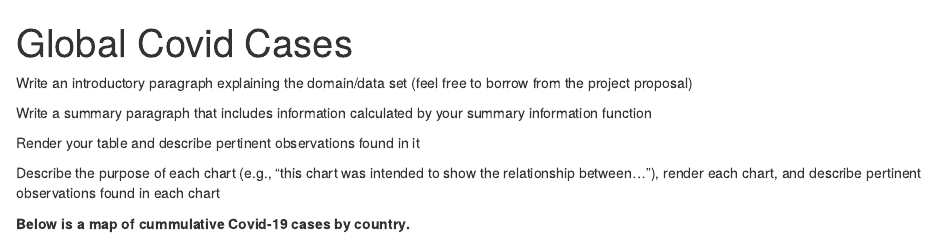
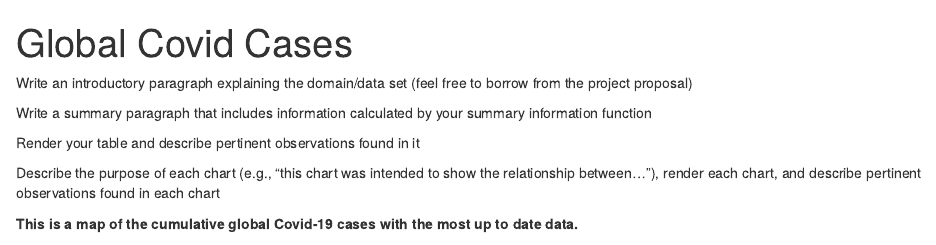
Before and after one commit to info201a-w21/project-proposal, an R Markdown document (index.Rmd): the page in a window 1100 px wide, from its top. Rendered offline with R 4.5, knitr and Pandoc, with nearby package versions; some code elsewhere in the file could not run offline.

Commit message:
Revert "Merge branch 'main' of https://github.com/info201a-w21/project-proposal into main"
This reverts commit 65b219006a0bd18bda5cf89abf7e0889eedb7c26, reversing
changes made to f27f104874cbe4f2460b021460c22eeefe4a0dad.

````diff
--- a/index.Rmd
+++ b/index.Rmd
@@ -21,7 +21,7 @@ Render your table and describe pertinent observations found in it
 Describe the purpose of each chart (e.g., "this chart was intended to show the relationship between..."), render each chart, and describe pertinent observations found in each chart
 
 
-**Below is a map of cummulative Covid-19 cases by country.**
+**This is a map of the cumulative global Covid-19 cases with the most up to date data.**
 
 ```{r, echo = FALSE}
 covid_map
````
Also changed, not shown: index.Rmd (1 more changed lines).
